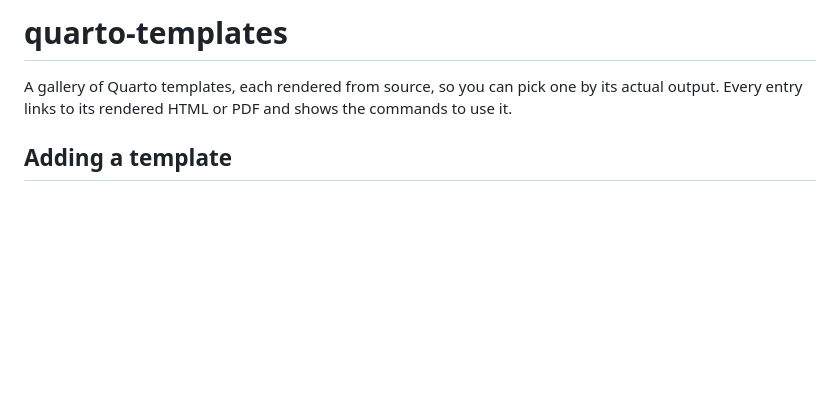
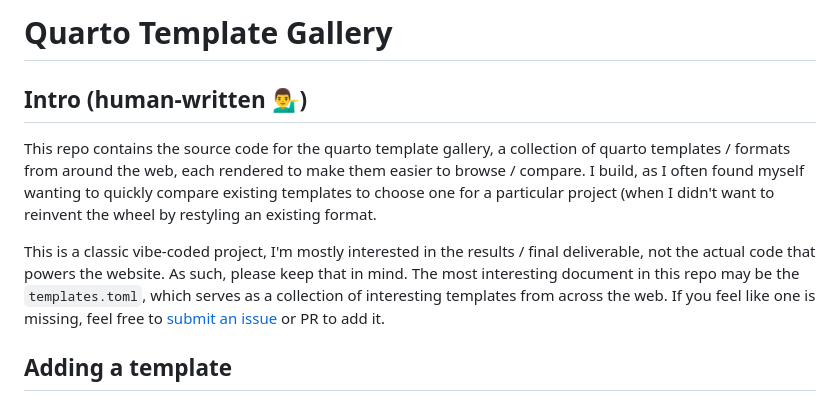
Before and after one commit to jansim/quarto-templates, a Markdown page: README.md, the part around the change. Drawn GitHub-style; blank space fills up the shorter version.

Commit message:
Add proper intro to README

```diff
--- a/README.md
+++ b/README.md
@@ -1,8 +1,10 @@
-# quarto-templates
+# Quarto Template Gallery
 
-A gallery of Quarto templates, each rendered from source, so you can pick one
-by its actual output. Every entry links to its rendered HTML or PDF and shows
-the commands to use it.
+## Intro (human-written 💁‍♂️)
+
+This repo contains the source code for the quarto template gallery, a collection of quarto templates / formats from around the web, each rendered to make them easier to browse / compare. I build, as I often found myself wanting to quickly compare existing templates to choose one for a particular project (when I didn't want to reinvent the wheel by restyling an existing format.
+
+This is a classic vibe-coded project, I'm mostly interested in the results / final deliverable, not the actual code that powers the website. As such, please keep that in mind. The most interesting document in this repo may be the `templates.toml`, which serves as a collection of interesting templates from across the web. If you feel like one is missing, feel free to [submit an issue](https://github.com/jansim/quarto-templates/issues/new?template=add-template.yml) or PR to add it.
 
 ## Adding a template
 
```
